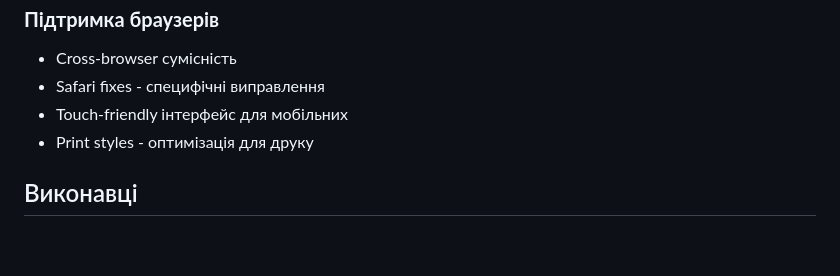
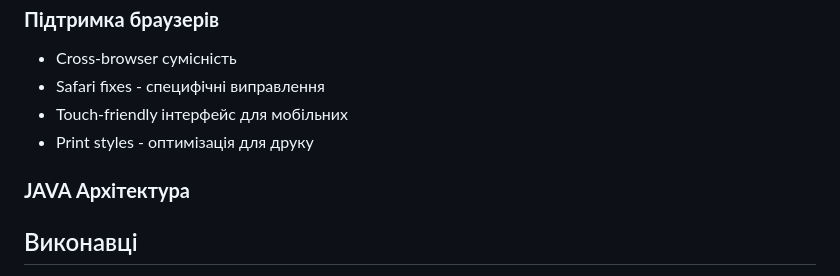
Before and after one commit to medDecode/medDecode, a Markdown page: README.md, the part around the change. Rendered like a GitHub page; blank space fills up the shorter version.

Commit message:
Add JAVA Architecture section to README

```diff
--- a/README.md
+++ b/README.md
@@ -64,6 +64,8 @@ medDecode/
 - Touch-friendly інтерфейс для мобільних
 - Print styles - оптимізація для друку
 
+### **JAVA Архітектура**
+
 ## Виконавці
 - **Перевозник Вікторія** - розробниця структури сайту, дизайну та основного функціоналу, верстка, тестування
 - **Ляшенко Олександра** - розробниця структури сайту, дизайну та основного функціоналу, верстка, тестування
```
